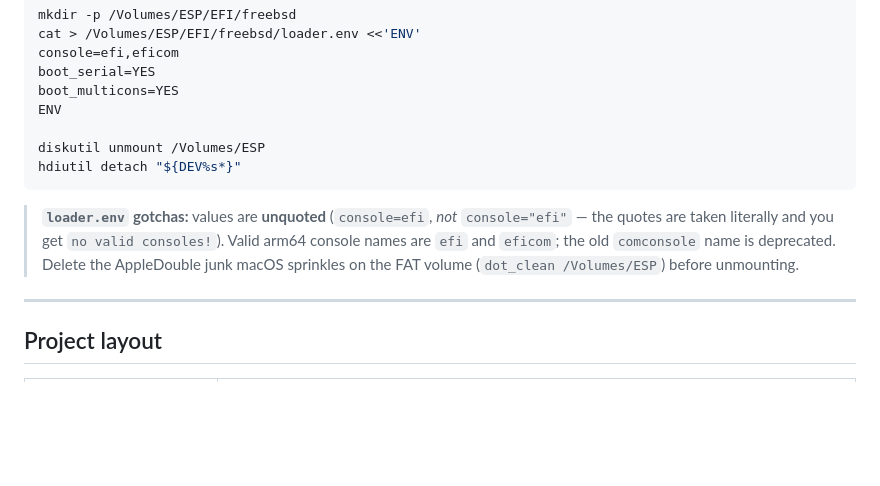
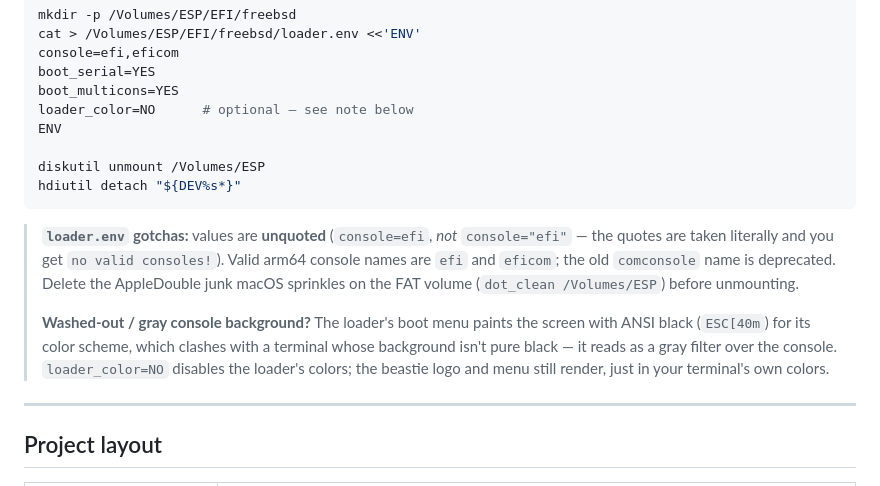
Before and after one commit to tsirysndr/bsdkrun, a Markdown page: README.md, the part around the change. Drawn GitHub-style; blank space fills up the shorter version.

```diff
--- a/README.md
+++ b/README.md
@@ -228,6 +228,7 @@ cat > /Volumes/ESP/EFI/freebsd/loader.env <<'ENV'
 console=efi,eficom
 boot_serial=YES
 boot_multicons=YES
+loader_color=NO      # optional — see note below
 ENV
 
 diskutil unmount /Volumes/ESP
@@ -238,6 +239,11 @@ hdiutil detach "${DEV%s*}"
 > quotes are taken literally and you get `no valid consoles!`). Valid arm64 console names are
 > `efi` and `eficom`; the old `comconsole` name is deprecated. Delete the AppleDouble junk macOS
 > sprinkles on the FAT volume (`dot_clean /Volumes/ESP`) before unmounting.
+>
+> **Washed-out / gray console background?** The loader's boot menu paints the screen with ANSI
+> black (`ESC[40m`) for its color scheme, which clashes with a terminal whose background isn't
+> pure black — it reads as a gray filter over the console. `loader_color=NO` disables the loader's
+> colors; the beastie logo and menu still render, just in your terminal's own colors.
 
 ---
 
```
